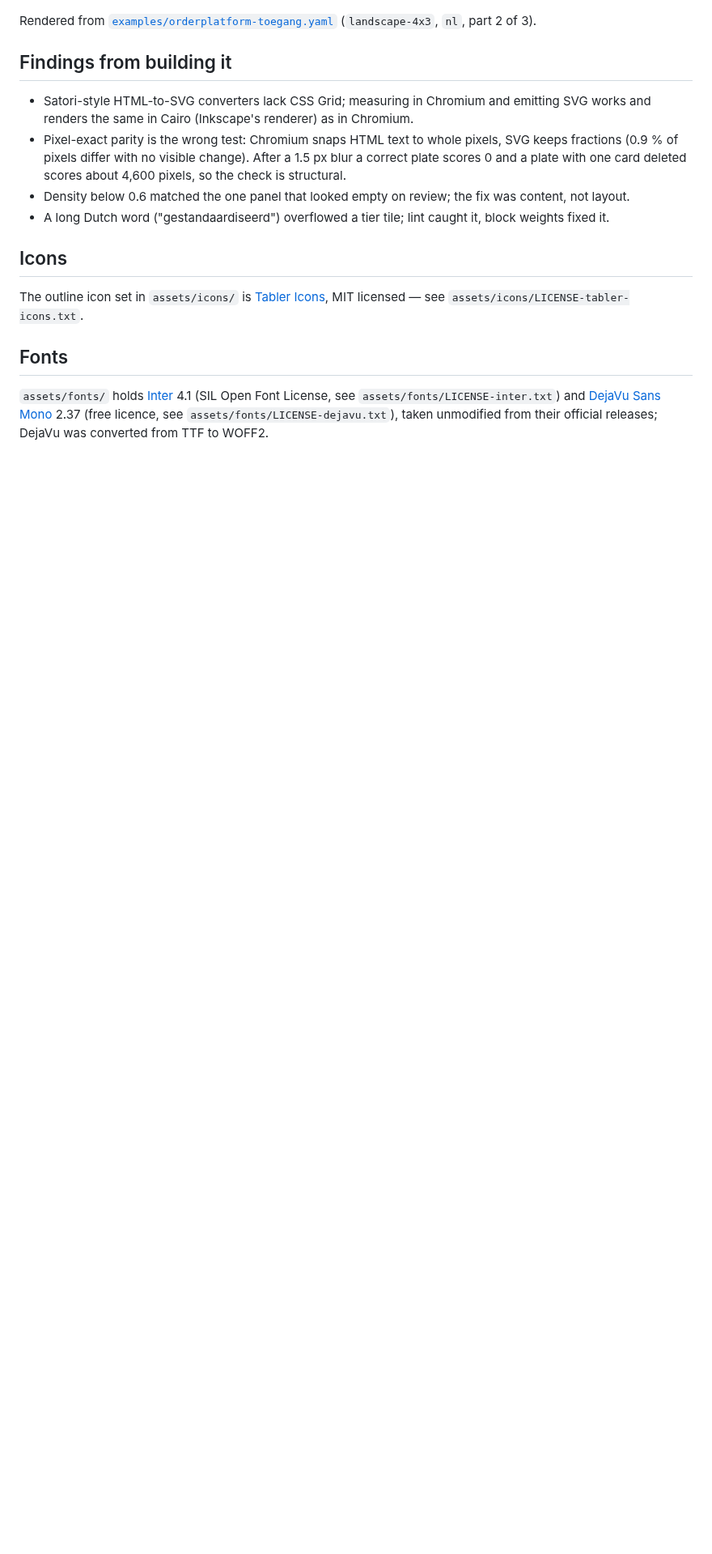
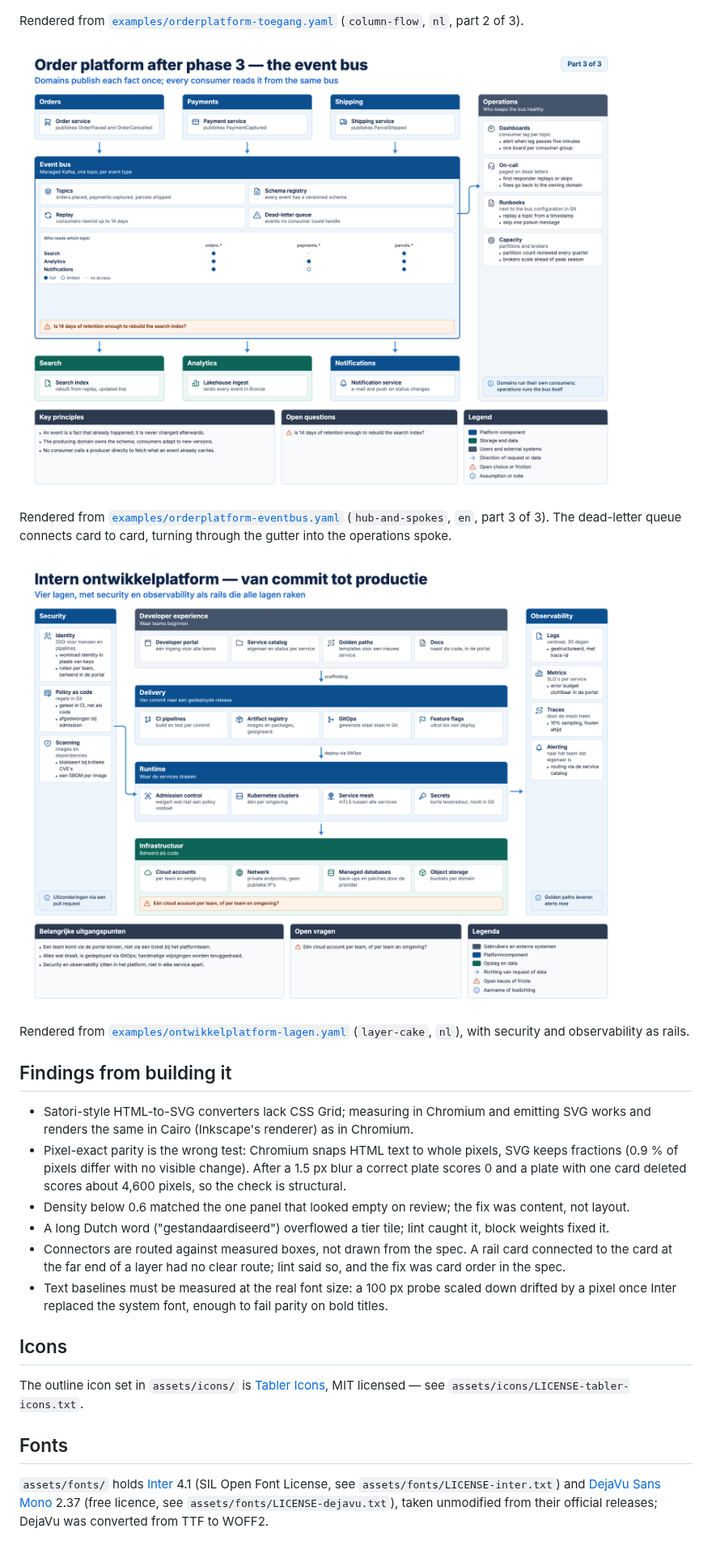
Before and after one commit to mblaauw/schemantic, a Markdown page: README.md, the part around one of its changes. Shown at 81% size. Rendered like a GitHub page; pictures changed too: assets/example-eventbus.png (added), assets/example-layers.png (added); blank space fills up the shorter version.

```diff
--- a/README.md
+++ b/README.md
@@ -114,7 +132,18 @@ The full contract lives in [`schema/plate.schema.json`](schema/plate.schema.json
 ![Rendered plate: order platform access and data flow](assets/example-orderplatform.png)
 
 Rendered from [`examples/orderplatform-toegang.yaml`](examples/orderplatform-toegang.yaml)
-(`landscape-4x3`, `nl`, part 2 of 3).
+(`column-flow`, `nl`, part 2 of 3).
+
+![Rendered plate: the order platform's event bus as hub and spokes](assets/example-eventbus.png)
+
+Rendered from [`examples/orderplatform-eventbus.yaml`](examples/orderplatform-eventbus.yaml)
+(`hub-and-spokes`, `en`, part 3 of 3). The dead-letter queue connects card to card, turning
+through the gutter into the operations spoke.
+
+![Rendered plate: an internal developer platform as a layer cake](assets/example-layers.png)
+
+Rendered from [`examples/ontwikkelplatform-lagen.yaml`](examples/ontwikkelplatform-lagen.yaml)
+(`layer-cake`, `nl`), with security and observability as rails.
 
 
 ## Findings from building it
@@ -126,6 +155,10 @@ Rendered from [`examples/orderplatform-toegang.yaml`](examples/orderplatform-toe
   plate with one card deleted scores about 4,600 pixels, so the check is structural.
 - Density below 0.6 matched the one panel that looked empty on review; the fix was content, not layout.
 - A long Dutch word ("gestandaardiseerd") overflowed a tier tile; lint caught it, block weights fixed it.
+- Connectors are routed against measured boxes, not drawn from the spec. A rail card connected to the
+  card at the far end of a layer had no clear route; lint said so, and the fix was card order in the spec.
+- Text baselines must be measured at the real font size: a 100 px probe scaled down drifted by a pixel
+  once Inter replaced the system font, enough to fail parity on bold titles.
 
 ## Icons
 
```
Also changed, not shown: other parts of README.md (+29 -11 lines), SKILL.md (added, +92 -0 lines), references/archetypes.md (added, +73 -0 lines), references/lint-fixes.md (added, +34 -0 lines), references/review.md (added, +14 -0 lines), references/spec-guide.md (added, +103 -0 lines), 11 other files.
